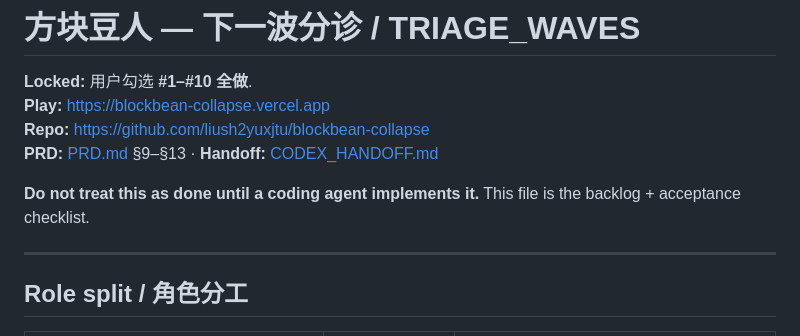
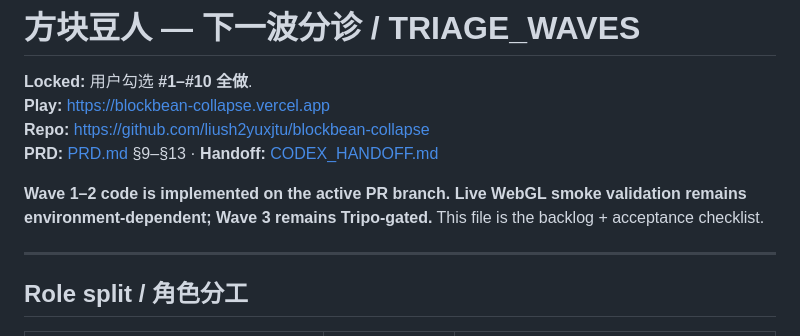
Before and after one commit to liush2yuxjtu/blockbean-collapse, a Markdown page: TRIAGE_WAVES.md, the part around one of its changes. Drawn GitHub-style.

Commit message:
docs: reconcile Wave 1 and Wave 2 triage status

```diff
--- a/TRIAGE_WAVES.md
+++ b/TRIAGE_WAVES.md
@@ -5,7 +5,7 @@
 **Repo:** https://github.com/liush2yuxjtu/blockbean-collapse
 **PRD:** [PRD.md](./PRD.md) §9–§13 · **Handoff:** [CODEX_HANDOFF.md](./CODEX_HANDOFF.md)
 
-**Do not treat this as done until a coding agent implements it.** This file is the backlog + acceptance checklist.
+**Wave 1–2 code is implemented on the active PR branch. Live WebGL smoke validation remains environment-dependent; Wave 3 remains Tripo-gated.** This file is the backlog + acceptance checklist.
 
 ---
 
```
Also changed, not shown: other parts of TRIAGE_WAVES.md (+31 -31 lines).
